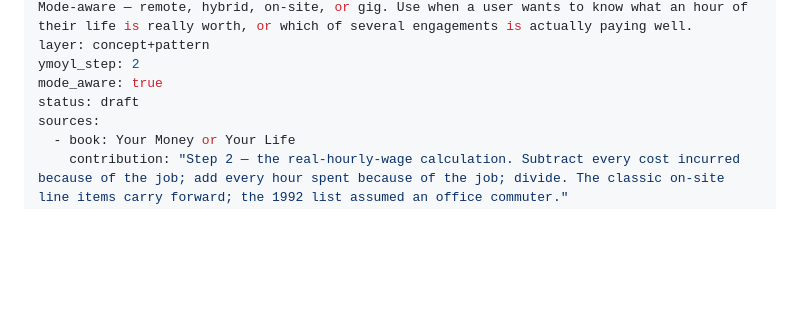
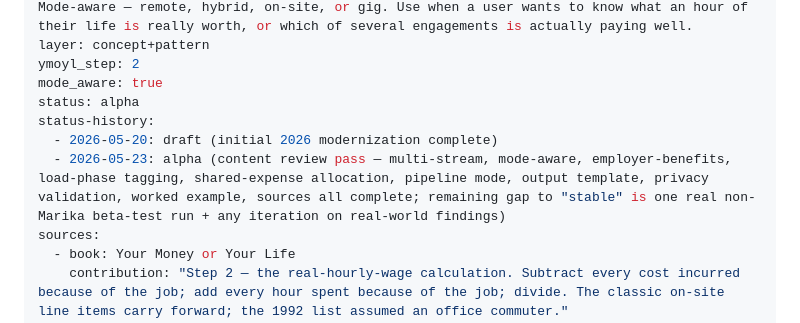
Before and after one commit to XerafinaTaleSedrin/FI-skill-suite, a Markdown page: skills/hourly-wage/SKILL.md, the part around one of its changes. Rendered like a GitHub page; blank space fills up the shorter version.

```diff
--- a/skills/hourly-wage/SKILL.md
+++ b/skills/hourly-wage/SKILL.md
@@ -4,7 +4,10 @@ description: Compute the user's real hourly wage — life-energy math. Takes inc
 layer: concept+pattern
 ymoyl_step: 2
 mode_aware: true
-status: draft
+status: alpha
+status-history:
+  - 2026-05-20: draft (initial 2026 modernization complete)
+  - 2026-05-23: alpha (content review pass — multi-stream, mode-aware, employer-benefits, load-phase tagging, shared-expense allocation, pipeline mode, output template, privacy validation, worked example, sources all complete; remaining gap to "stable" is one real non-Marika beta-test run + any iteration on real-world findings)
 sources:
   - book: Your Money or Your Life
     contribution: "Step 2 — the real-hourly-wage calculation. Subtract every cost incurred because of the job; add every hour spent because of the job; divide. The classic on-site line items carry forward; the 1992 list assumed an office commuter."
```
Also changed, not shown: other parts of skills/hourly-wage/SKILL.md (+1 -1 lines), skills/00-overview.md (+20 -10 lines), skills/money-date/SKILL.md (added, +253 -0 lines).
